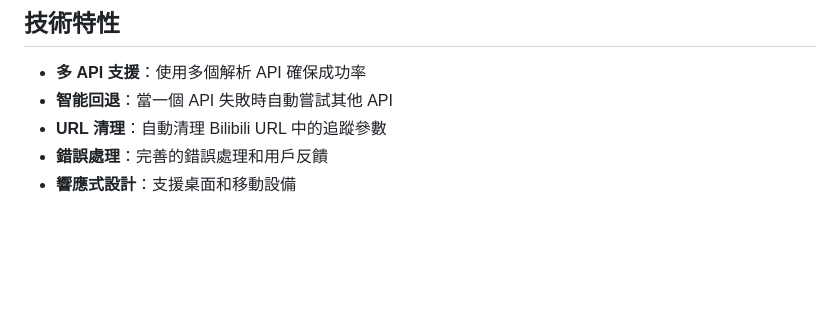
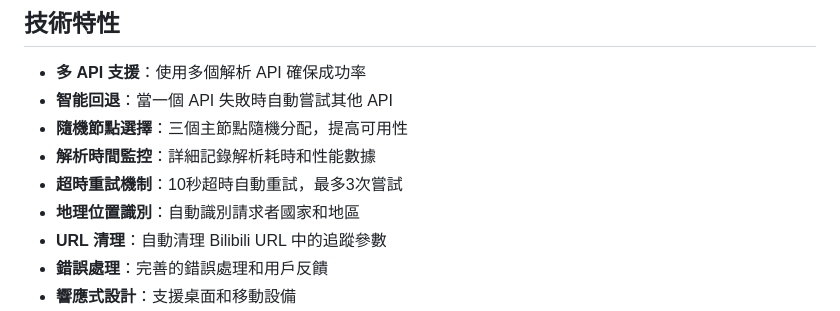
Before and after one commit to wangure0329/bilibili_parse_vrchat, a Markdown page: README.md, the part around one of its changes. Drawn GitHub-style; blank space fills up the shorter version.

```diff
--- a/README.md
+++ b/README.md
@@ -45,6 +45,10 @@ https://vrcbilibili.xn--o8z.tw/?url=https://www.bilibili.com/video/BV1xx411c7mu
 
 - **多 API 支援**：使用多個解析 API 確保成功率
 - **智能回退**：當一個 API 失敗時自動嘗試其他 API
+- **隨機節點選擇**：三個主節點隨機分配，提高可用性
+- **解析時間監控**：詳細記錄解析耗時和性能數據
+- **超時重試機制**：10秒超時自動重試，最多3次嘗試
+- **地理位置識別**：自動識別請求者國家和地區
 - **URL 清理**：自動清理 Bilibili URL 中的追蹤參數
 - **錯誤處理**：完善的錯誤處理和用戶反饋
 - **響應式設計**：支援桌面和移動設備
```
Also changed, not shown: other parts of README.md (+26 -9 lines).
